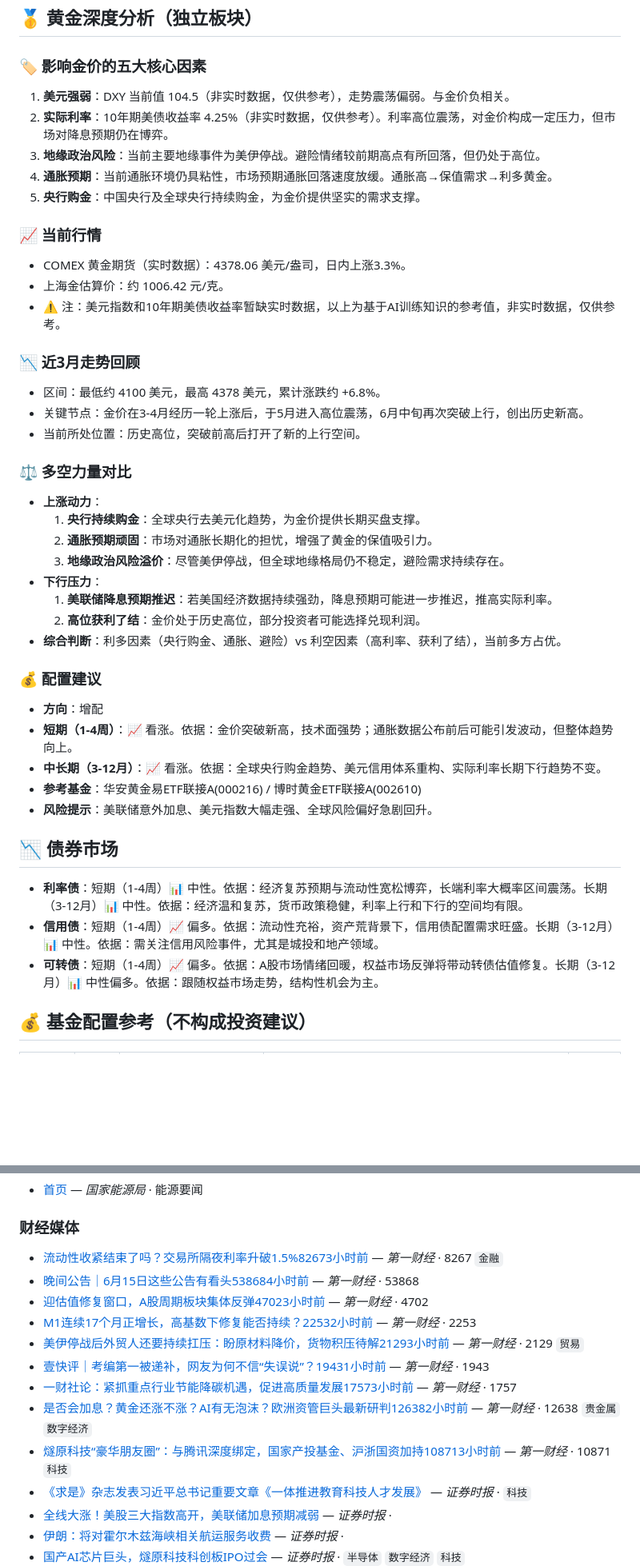
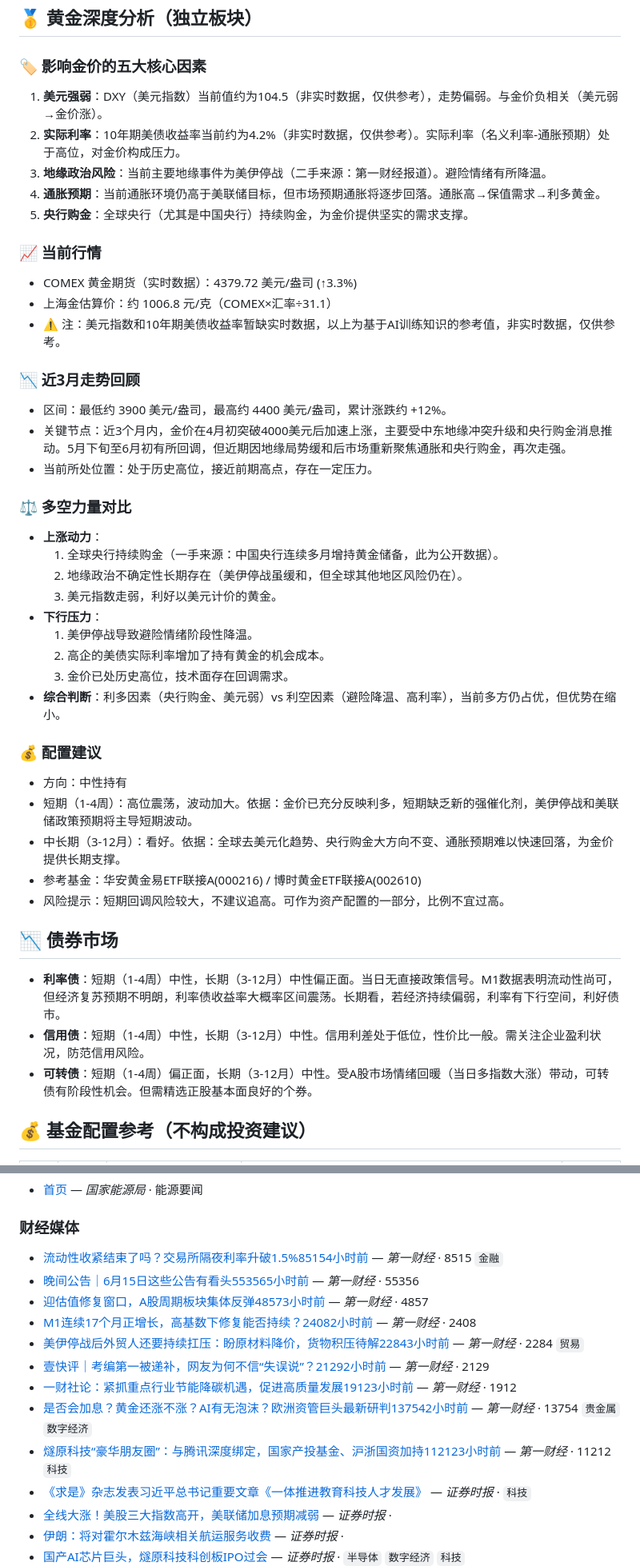
Before and after one commit to gegequ/policy-collection, a Markdown page: reports/2026-06-15.md, 2 parts joined by grey strips. Shown at 80% size. Drawn GitHub-style; blank space fills up the shorter version.

```diff
--- a/reports/2026-06-15.md
+++ b/reports/2026-06-15.md
@@ -141,44 +181,44 @@
 ## 🥇 黄金深度分析（独立板块）
 
 ### 🏷️ 影响金价的五大核心因素
-1.  **美元强弱**：DXY 当前值 104.5（非实时数据，仅供参考），走势震荡偏弱。与金价负相关。
-2.  **实际利率**：10年期美债收益率 4.25%（非实时数据，仅供参考）。利率高位震荡，对金价构成一定压力，但市场对降息预期仍在博弈。
-3.  **地缘政治风险**：当前主要地缘事件为美伊停战。避险情绪较前期高点有所回落，但仍处于高位。
-4.  **通胀预期**：当前通胀环境仍具粘性，市场预期通胀回落速度放缓。通胀高→保值需求→利多黄金。
-5.  **央行购金**：中国央行及全球央行持续购金，为金价提供坚实的需求支撑。
+1.  **美元强弱**：DXY（美元指数）当前值约为104.5（非实时数据，仅供参考），走势偏弱。与金价负相关（美元弱→金价涨）。
+2.  **实际利率**：10年期美债收益率当前约为4.2%（非实时数据，仅供参考）。实际利率（名义利率-通胀预期）处于高位，对金价构成压力。
+3.  **地缘政治风险**：当前主要地缘事件为美伊停战（二手来源：第一财经报道）。避险情绪有所降温。
+4.  **通胀预期**：当前通胀环境仍高于美联储目标，但市场预期通胀将逐步回落。通胀高→保值需求→利多黄金。
+5.  **央行购金**：全球央行（尤其是中国央行）持续购金，为金价提供坚实的需求支撑。
 
 ### 📈 当前行情
-- COMEX 黄金期货（实时数据）：4378.06 美元/盎司，日内上涨3.3%。
-- 上海金估算价：约 1006.42 元/克。
+- COMEX 黄金期货（实时数据）：4379.72 美元/盎司 (↑3.3%)
+- 上海金估算价：约 1006.8 元/克（COMEX×汇率÷31.1）
 - ⚠️ 注：美元指数和10年期美债收益率暂缺实时数据，以上为基于AI训练知识的参考值，非实时数据，仅供参考。
 
 ### 📉 近3月走势回顾
-- 区间：最低约 4100 美元，最高 4378 美元，累计涨跌约 +6.8%。
-- 关键节点：金价在3-4月经历一轮上涨后，于5月进入高位震荡，6月中旬再次突破上行，创出历史新高。
-- 当前所处位置：历史高位，突破前高后打开了新的上行空间。
+- 区间：最低约 3900 美元/盎司，最高约 4400 美元/盎司，累计涨跌约 +12%。
+- 关键节点：近3个月内，金价在4月初突破4000美元后加速上涨，主要受中东地缘冲突升级和央行购金消息推动。5月下旬至6月初有所回调，但近期因地缘局势缓和后市场重新聚焦通胀和央行购金，再次走强。
+- 当前所处位置：处于历史高位，接近前期高点，存在一定压力。
 
 ### ⚖️ 多空力量对比
 - **上涨动力**：
-    1.  **央行持续购金**：全球央行去美元化趋势，为金价提供长期买盘支撑。
-    2.  **通胀预期顽固**：市场对通胀长期化的担忧，增强了黄金的保值吸引力。
-    3.  **地缘政治风险溢价**：尽管美伊停战，但全球地缘格局仍不稳定，避险需求持续存在。
+    1.  全球央行持续购金（一手来源：中国央行连续多月增持黄金储备，此为公开数据）。
+    2.  地缘政治不确定性长期存在（美伊停战虽缓和，但全球其他地区风险仍在）。
+    3.  美元指数走弱，利好以美元计价的黄金。
 - **下行压力**：
-    1.  **美联储降息预期推迟**：若美国经济数据持续强劲，降息预期可能进一步推迟，推高实际利率。
-    2.  **高位获利了结**：金价处于历史高位，部分投资者可能选择兑现利润。
-- **综合判断**：利多因素（央行购金、通胀、避险）vs 利空因素（高利率、获利了结），当前多方占优。
+    1.  美伊停战导致避险情绪阶段性降温。
+    2.  高企的美债实际利率增加了持有黄金的机会成本。
+    3.  金价已处历史高位，技术面存在回调需求。
+- **综合判断**：利多因素（央行购金、美元弱）vs 利空因素（避险降温、高利率），当前多方仍占优，但优势在缩小。
 
 ### 💰 配置建议
-- **方向**：增配
-- **短期（1-4周）**：📈 看涨。依据：金价突破新高，技术面强势；通胀数据公布前后可能引发波动，但整体趋势向上。
-- **中长期（3-12月）**：📈 看涨。依据：全球央行购金趋势、美元信用体系重构、实际利率长期下行趋势不变。
-- **参考基金**：华安黄金易ETF联接A(000216) / 博时黄金ETF联接A(002610)
-- **风险提示**：美联储意外加息、美元指数大幅走强、全球风险偏好急剧回升。
+- 方向：中性持有
+- 短期（1-4周）：高位震荡，波动加大。依据：金价已充分反映利多，短期缺乏新的强催化剂，美伊停战和美联储政策预期将主导短期波动。
+- 中长期（3-12月）：看好。依据：全球去美元化趋势、央行购金大方向不变、通胀预期难以快速回落，为金价提供长期支撑。
+- 参考基金：华安黄金易ETF联接A(000216) / 博时黄金ETF联接A(002610)
+- 风险提示：短期回调风险较大，不建议追高。可作为资产配置的一部分，比例不宜过高。
 
 ## 📉 债券市场
-
-- **利率债**：短期（1-4周）📊 中性。依据：经济复苏预期与流动性宽松博弈，长端利率大概率区间震荡。长期（3-12月）📊 中性。依据：经济温和复苏，货币政策稳健，利率上行和下行的空间均有限。
-- **信用债**：短期（1-4周）📈 偏多。依据：流动性充裕，资产荒背景下，信用债配置需求旺盛。长期（3-12月）📊 中性。依据：需关注信用风险事件，尤其是城投和地产领域。
-- **可转债**：短期（1-4周）📈 偏多。依据：A股市场情绪回暖，权益市场反弹将带动转债估值修复。长期（3-12月）📊 中性偏多。依据：跟随权益市场走势，结构性机会为主。
+- **利率债**：短期（1-4周）中性，长期（3-12月）中性偏正面。当日无直接政策信号。M1数据表明流动性尚可，但经济复苏预期不明朗，利率债收益率大概率区间震荡。长期看，若经济持续偏弱，利率有下行空间，利好债市。
+- **信用债**：短期（1-4周）中性，长期（3-12月）中性。信用利差处于低位，性价比一般。需关注企业盈利状况，防范信用风险。
+- **可转债**：短期（1-4周）偏正面，长期（3-12月）中性。受A股市场情绪回暖（当日多指数大涨）带动，可转债有阶段性机会。但需精选正股基本面良好的个券。
 
 ## 💰 基金配置参考（不构成投资建议）
 
@@ -211,15 +252,15 @@
 - [首页](http://www.nea.gov.cn/index.htm) — *国家能源局* · 能源要闻
 
 ### 财经媒体
-- [流动性收紧结束了吗？交易所隔夜利率升破1.5%82673小时前](https://www.yicai.com/news/103230864.html) — *第一财经* · 8267 `金融`
-- [晚间公告｜6月15日这些公告有看头538684小时前](https://www.yicai.com/news/103230753.html) — *第一财经* · 53868
-- [迎估值修复窗口，A股周期板块集体反弹47023小时前](https://www.yicai.com/news/103230905.html) — *第一财经* · 4702
-- [M1连续17个月正增长，高基数下修复能否持续？22532小时前](https://www.yicai.com/news/103230979.html) — *第一财经* · 2253
-- [美伊停战后外贸人还要持续扛压：盼原材料降价，货物积压待解21293小时前](https://www.yicai.com/news/103230902.html) — *第一财经* · 2129 `贸易`
-- [壹快评｜考编第一被递补，网友为何不信“失误说”？19431小时前](https://www.yicai.com/news/103231072.html) — *第一财经* · 1943
-- [一财社论：紧抓重点行业节能降碳机遇，促进高质量发展17573小时前](https://www.yicai.com/news/103230895.html) — *第一财经* · 1757
-- [是否会加息？黄金还涨不涨？AI有无泡沫？欧洲资管巨头最新研判126382小时前](https://www.yicai.com/news/103231024.html) — *第一财经* · 12638 `贵金属` `数字经济`
-- [燧原科技“豪华朋友圈”：与腾讯深度绑定，国家产投基金、沪浙国资加持108713小时前](https://www.yicai.com/news/103230906.html) — *第一财经* · 10871 `科技`
+- [流动性收紧结束了吗？交易所隔夜利率升破1.5%85154小时前](https://www.yicai.com/news/103230864.html) — *第一财经* · 8515 `金融`
+- [晚间公告｜6月15日这些公告有看头553565小时前](https://www.yicai.com/news/103230753.html) — *第一财经* · 55356
+- [迎估值修复窗口，A股周期板块集体反弹48573小时前](https://www.yicai.com/news/103230905.html) — *第一财经* · 4857
+- [M1连续17个月正增长，高基数下修复能否持续？24082小时前](https://www.yicai.com/news/103230979.html) — *第一财经* · 2408
+- [美伊停战后外贸人还要持续扛压：盼原材料降价，货物积压待解22843小时前](https://www.yicai.com/news/103230902.html) — *第一财经* · 2284 `贸易`
+- [壹快评｜考编第一被递补，网友为何不信“失误说”？21292小时前](https://www.yicai.com/news/103231072.html) — *第一财经* · 2129
+- [一财社论：紧抓重点行业节能降碳机遇，促进高质量发展19123小时前](https://www.yicai.com/news/103230895.html) — *第一财经* · 1912
+- [是否会加息？黄金还涨不涨？AI有无泡沫？欧洲资管巨头最新研判137542小时前](https://www.yicai.com/news/103231024.html) — *第一财经* · 13754 `贵金属` `数字经济`
+- [燧原科技“豪华朋友圈”：与腾讯深度绑定，国家产投基金、沪浙国资加持112123小时前](https://www.yicai.com/news/103230906.html) — *第一财经* · 11212 `科技`
 - [《求是》杂志发表习近平总书记重要文章《一体推进教育科技人才发展》](https://www.stcn.com/article/detail/3962106.html) — *证券时报* ·  `科技`
 - [全线大涨！美股三大指数高开，美联储加息预期减弱](https://www.stcn.com/article/detail/3962853.html) — *证券时报* ·
 - [伊朗：将对霍尔木兹海峡相关航运服务收费](https://www.stcn.com/article/detail/3962738.html) — *证券时报* ·
```
Also changed, not shown: other parts of reports/2026-06-15.md (+142 -101 lines).
